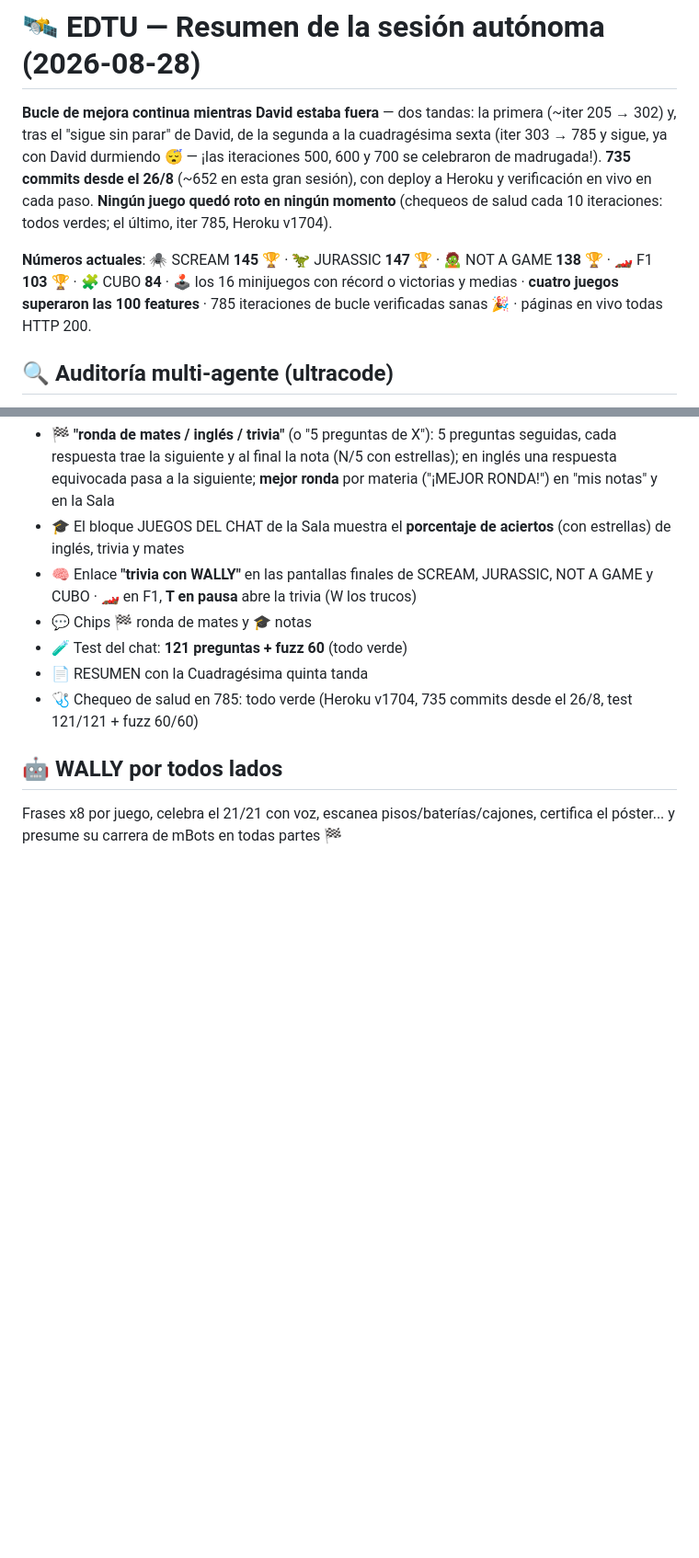
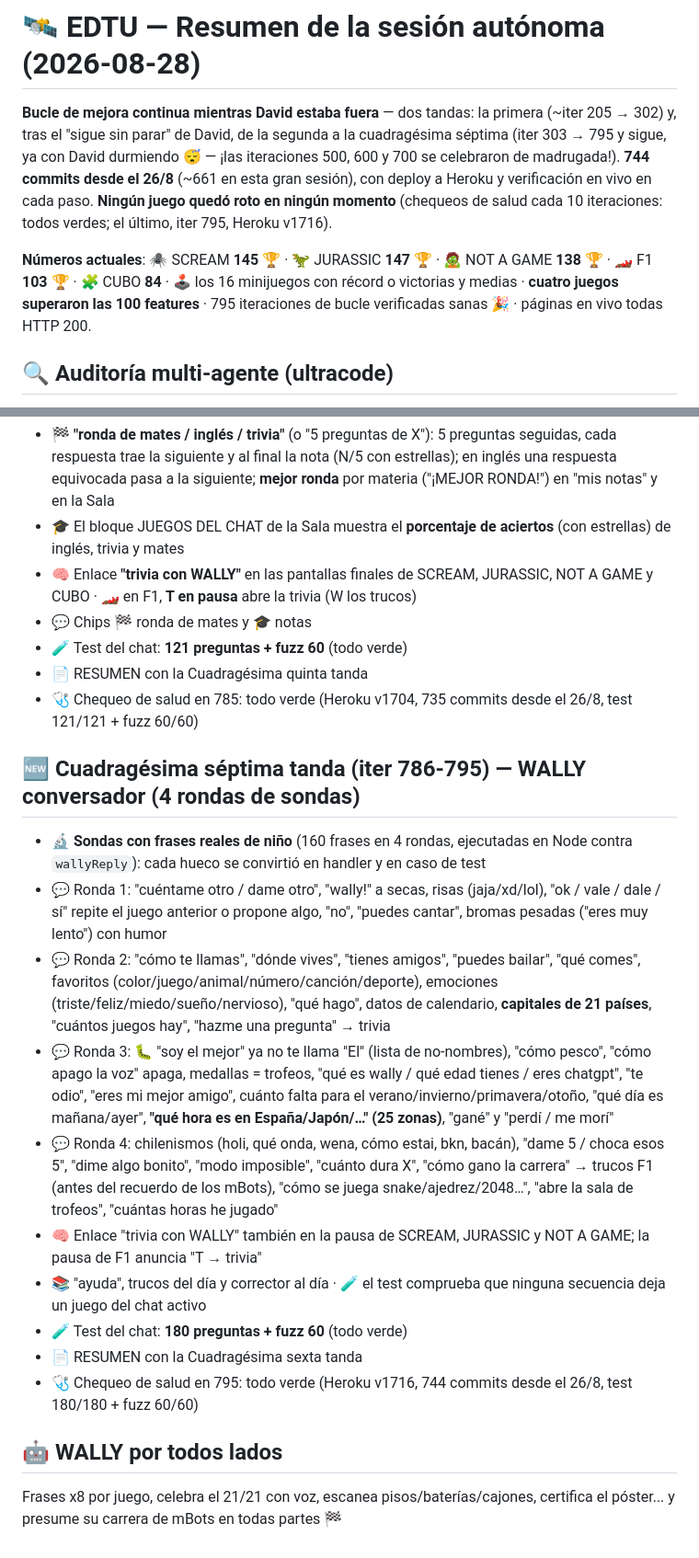
Before and after one commit to rodriguezlazarte7/EDTU, a Markdown page: RESUMEN_SESION.md, 2 parts joined by grey strips. Shown at 92% size. GitHub-like rendering; blank space fills up the shorter version.

Commit message:
RESUMEN_SESION.md: seccion 'Cuadragesima septima tanda (iter 786-795) — WALLY conversador (4 rondas de sondas)' y cabecera con numeros actuales (744 commits; Heroku v1716; test 180/180 + fuzz)
Co-Authored-By: Claude Fable 5 <noreply@anthropic.com>

```diff
--- a/RESUMEN_SESION.md
+++ b/RESUMEN_SESION.md
@@ -1,8 +1,8 @@
 # 🛰️ EDTU — Resumen de la sesión autónoma (2026-08-28)
 
-**Bucle de mejora continua mientras David estaba fuera** — dos tandas: la primera (~iter 205 → 302) y, tras el "sigue sin parar" de David, de la segunda a la cuadragésima sexta (iter 303 → 785 y sigue, ya con David durmiendo 😴 — ¡las iteraciones 500, 600 y 700 se celebraron de madrugada!). **735 commits desde el 26/8** (~652 en esta gran sesión), con deploy a Heroku y verificación en vivo en cada paso. **Ningún juego quedó roto en ningún momento** (chequeos de salud cada 10 iteraciones: todos verdes; el último, iter 785, Heroku v1704).
+**Bucle de mejora continua mientras David estaba fuera** — dos tandas: la primera (~iter 205 → 302) y, tras el "sigue sin parar" de David, de la segunda a la cuadragésima séptima (iter 303 → 795 y sigue, ya con David durmiendo 😴 — ¡las iteraciones 500, 600 y 700 se celebraron de madrugada!). **744 commits desde el 26/8** (~661 en esta gran sesión), con deploy a Heroku y verificación en vivo en cada paso. **Ningún juego quedó roto en ningún momento** (chequeos de salud cada 10 iteraciones: todos verdes; el último, iter 795, Heroku v1716).
 
-**Números actuales**: 🕷️ SCREAM **145** 🏆 · 🦖 JURASSIC **147** 🏆 · 🧟 NOT A GAME **138** 🏆 · 🏎️ F1 **103** 🏆 · 🧩 CUBO **84** · 🕹️ los 16 minijuegos con récord o victorias y medias · **cuatro juegos superaron las 100 features** · 785 iteraciones de bucle verificadas sanas 🎉 · páginas en vivo todas HTTP 200.
+**Números actuales**: 🕷️ SCREAM **145** 🏆 · 🦖 JURASSIC **147** 🏆 · 🧟 NOT A GAME **138** 🏆 · 🏎️ F1 **103** 🏆 · 🧩 CUBO **84** · 🕹️ los 16 minijuegos con récord o victorias y medias · **cuatro juegos superaron las 100 features** · 795 iteraciones de bucle verificadas sanas 🎉 · páginas en vivo todas HTTP 200.
 
 ## 🔍 Auditoría multi-agente (ultracode)
 - 2 rondas con agentes buscadores + verificadores adversarios: **25 hallazgos, 24 bugs reales corregidos** (1 refutado)
@@ -443,5 +443,17 @@
 - 📄 RESUMEN con la Cuadragésima quinta tanda
 - 🩺 Chequeo de salud en 785: todo verde (Heroku v1704, 735 commits desde el 26/8, test 121/121 + fuzz 60/60)
 
+## 🆕 Cuadragésima séptima tanda (iter 786-795) — WALLY conversador (4 rondas de sondas)
+- 🔬 **Sondas con frases reales de niño** (160 frases en 4 rondas, ejecutadas en Node contra `wallyReply`): cada hueco se convirtió en handler y en caso de test
+- 💬 Ronda 1: "cuéntame otro / dame otro", "wally!" a secas, risas (jaja/xd/lol), "ok / vale / dale / sí" repite el juego anterior o propone algo, "no", "puedes cantar", bromas pesadas ("eres muy lento") con humor
+- 💬 Ronda 2: "cómo te llamas", "dónde vives", "tienes amigos", "puedes bailar", "qué comes", favoritos (color/juego/animal/número/canción/deporte), emociones (triste/feliz/miedo/sueño/nervioso), "qué hago", datos de calendario, **capitales de 21 países**, "cuántos juegos hay", "hazme una pregunta" → trivia
+- 💬 Ronda 3: 🐛 "soy el mejor" ya no te llama "El" (lista de no-nombres), "cómo pesco", "cómo apago la voz" apaga, medallas = trofeos, "qué es wally / qué edad tienes / eres chatgpt", "te odio", "eres mi mejor amigo", cuánto falta para el verano/invierno/primavera/otoño, "qué día es mañana/ayer", **"qué hora es en España/Japón/…" (25 zonas)**, "gané" y "perdí / me morí"
+- 💬 Ronda 4: chilenismos (holi, qué onda, wena, cómo estai, bkn, bacán), "dame 5 / choca esos 5", "dime algo bonito", "modo imposible", "cuánto dura X", "cómo gano la carrera" → trucos F1 (antes del recuerdo de los mBots), "cómo se juega snake/ajedrez/2048…", "abre la sala de trofeos", "cuántas horas he jugado"
+- 🧠 Enlace "trivia con WALLY" también en la pausa de SCREAM, JURASSIC y NOT A GAME; la pausa de F1 anuncia "T → trivia"
+- 📚 "ayuda", trucos del día y corrector al día · 🧪 el test comprueba que ninguna secuencia deja un juego del chat activo
+- 🧪 Test del chat: **180 preguntas + fuzz 60** (todo verde)
+- 📄 RESUMEN con la Cuadragésima sexta tanda
+- 🩺 Chequeo de salud en 795: todo verde (Heroku v1716, 744 commits desde el 26/8, test 180/180 + fuzz 60/60)
+
 ## 🤖 WALLY por todos lados
 Frases x8 por juego, celebra el 21/21 con voz, escanea pisos/baterías/cajones, certifica el póster... y presume su carrera de mBots en todas partes 🏁
```
